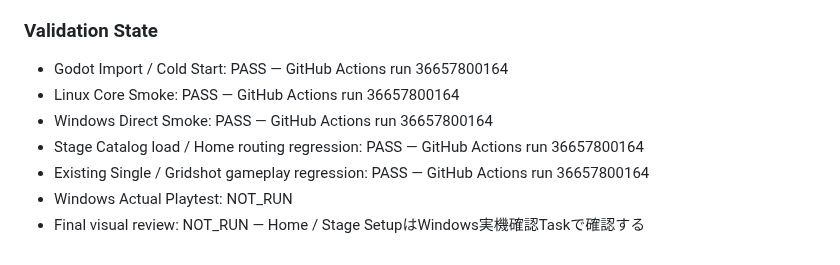
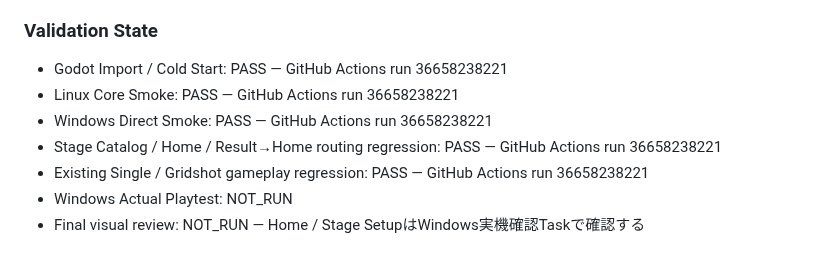
Before and after one commit to EliteMay/Skin-Aim-Trainer, a Markdown page: WORK_REPORT.md, the part around the change. Rendered like a GitHub page.

Commit message:
docs: record final Home flow CI validation

```diff
--- a/WORK_REPORT.md
+++ b/WORK_REPORT.md
@@ -443,10 +443,10 @@ References:
 
 ### Validation State
 
-- Godot Import / Cold Start: PASS — GitHub Actions run 36657800164
-- Linux Core Smoke: PASS — GitHub Actions run 36657800164
-- Windows Direct Smoke: PASS — GitHub Actions run 36657800164
-- Stage Catalog load / Home routing regression: PASS — GitHub Actions run 36657800164
-- Existing Single / Gridshot gameplay regression: PASS — GitHub Actions run 36657800164
+- Godot Import / Cold Start: PASS — GitHub Actions run 36658238221
+- Linux Core Smoke: PASS — GitHub Actions run 36658238221
+- Windows Direct Smoke: PASS — GitHub Actions run 36658238221
+- Stage Catalog / Home / Result→Home routing regression: PASS — GitHub Actions run 36658238221
+- Existing Single / Gridshot gameplay regression: PASS — GitHub Actions run 36658238221
 - Windows Actual Playtest: NOT_RUN
 - Final visual review: NOT_RUN — Home / Stage SetupはWindows実機確認Taskで確認する
```
